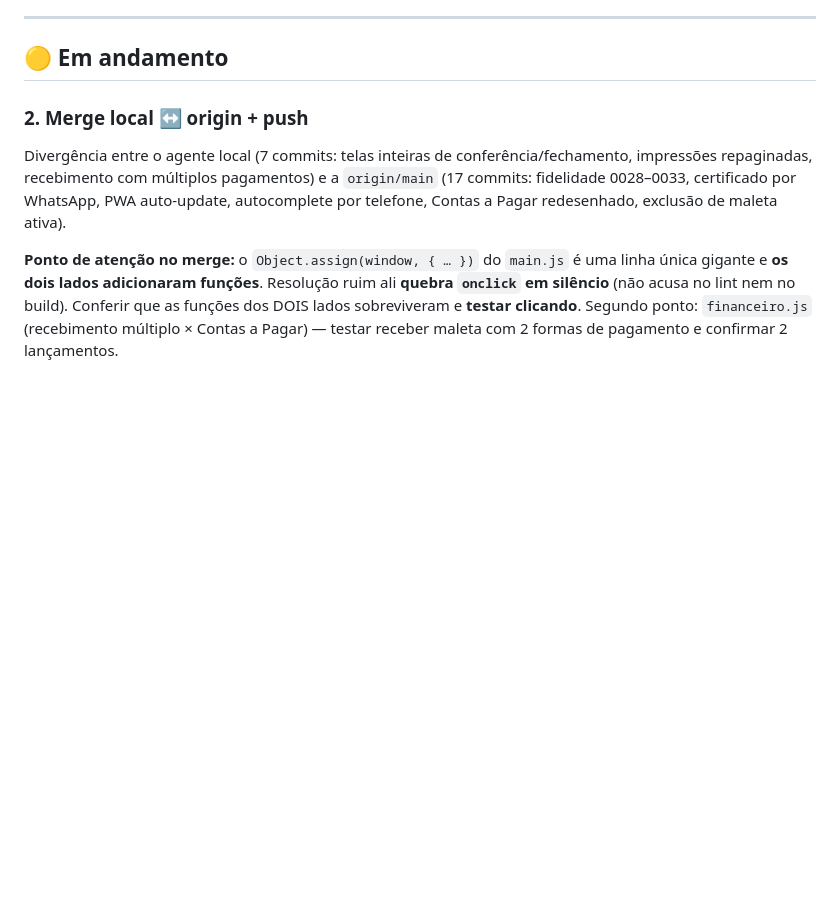
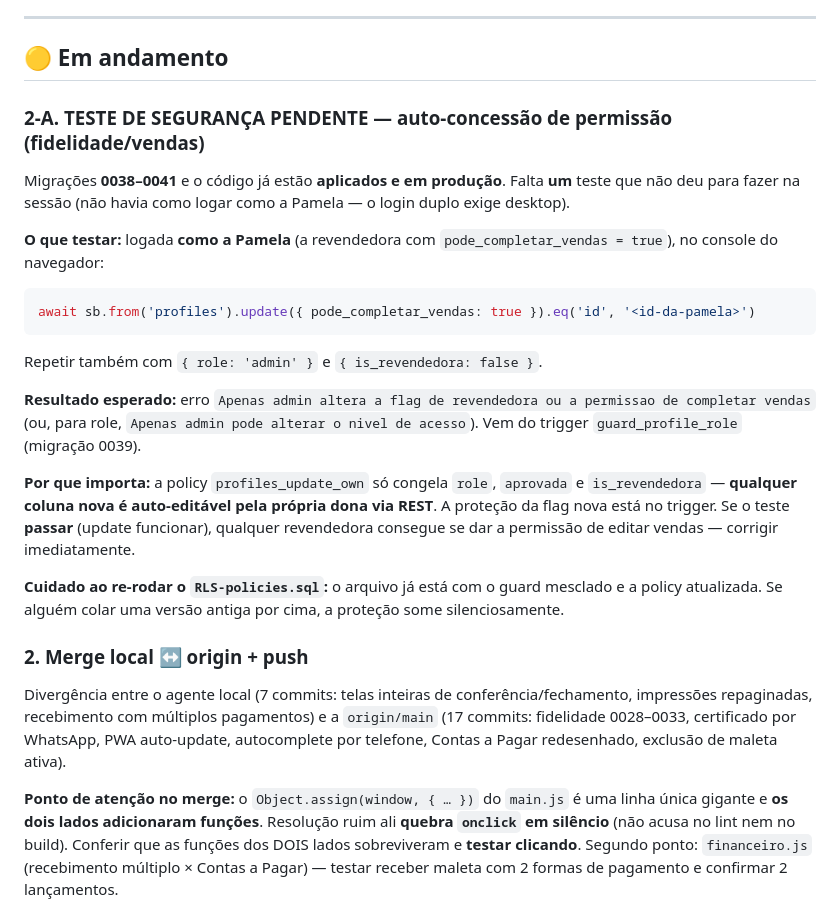
Before and after one commit to X-Fishing/lizzie-apps, a Markdown page: PENDENCIAS.md, the part around one of its changes. GitHub-like rendering; blank space fills up the shorter version.

Commit message:
docs(pendencias): registra teste de seguranca pendente da auto-concessao de permissao
Migracoes 0038-0041 e codigo ja estao em producao. Falta validar, logada
como a revendedora, que ela NAO consegue se auto-conceder
pode_completar_vendas / role / is_revendedora via REST — a protecao vive no
trigger guard_profile_role (0039), porque a policy profiles_update_own so
congela as tres colunas antigas. Nao deu para testar na sessao (login duplo
exige desktop).

Co-Authored-By: Claude Opus 5 (1M context) <noreply@anthropic.com>

````diff
--- a/PENDENCIAS.md
+++ b/PENDENCIAS.md
@@ -21,6 +21,21 @@ Precisa ser resolvido logo. Ainda **não está especificado** — na próxima se
 ---
 
 ## 🟡 Em andamento
+
+### 2-A. TESTE DE SEGURANÇA PENDENTE — auto-concessão de permissão (fidelidade/vendas)
+Migrações **0038–0041** e o código já estão **aplicados e em produção**. Falta **um** teste que não deu para fazer na sessão (não havia como logar como a Pamela — o login duplo exige desktop).
+
+**O que testar:** logada **como a Pamela** (a revendedora com `pode_completar_vendas = true`), no console do navegador:
+```js
+await sb.from('profiles').update({ pode_completar_vendas: true }).eq('id', '<id-da-pamela>')
+```
+Repetir também com `{ role: 'admin' }` e `{ is_revendedora: false }`.
+
+**Resultado esperado:** erro `Apenas admin altera a flag de revendedora ou a permissao de completar vendas` (ou, para role, `Apenas admin pode alterar o nivel de acesso`). Vem do trigger `guard_profile_role` (migração 0039).
+
+**Por que importa:** a policy `profiles_update_own` só congela `role`, `aprovada` e `is_revendedora` — **qualquer coluna nova é auto-editável pela própria dona via REST**. A proteção da flag nova está no trigger. Se o teste **passar** (update funcionar), qualquer revendedora consegue se dar a permissão de editar vendas — corrigir imediatamente.
+
+**Cuidado ao re-rodar o `RLS-policies.sql`:** o arquivo já está com o guard mesclado e a policy atualizada. Se alguém colar uma versão antiga por cima, a proteção some silenciosamente.
 
 ### 2. Merge local ↔ origin + push
 Divergência entre o agente local (7 commits: telas inteiras de conferência/fechamento, impressões repaginadas, recebimento com múltiplos pagamentos) e a `origin/main` (17 commits: fidelidade 0028–0033, certificado por WhatsApp, PWA auto-update, autocomplete por telefone, Contas a Pagar redesenhado, exclusão de maleta ativa).
````
Also changed, not shown: other parts of PENDENCIAS.md (+1 -1 lines).
